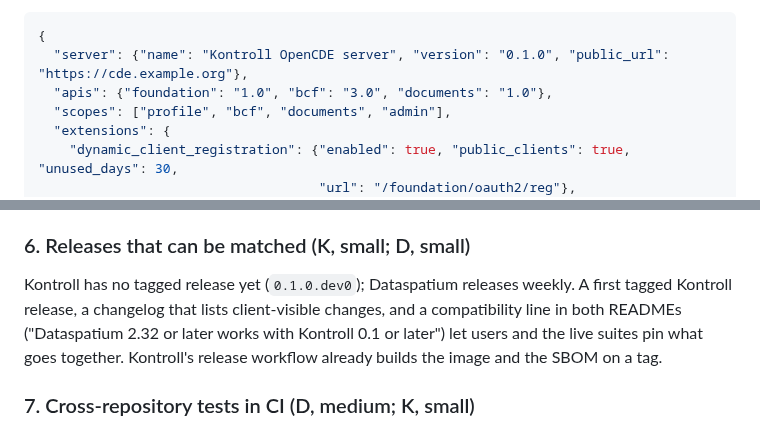
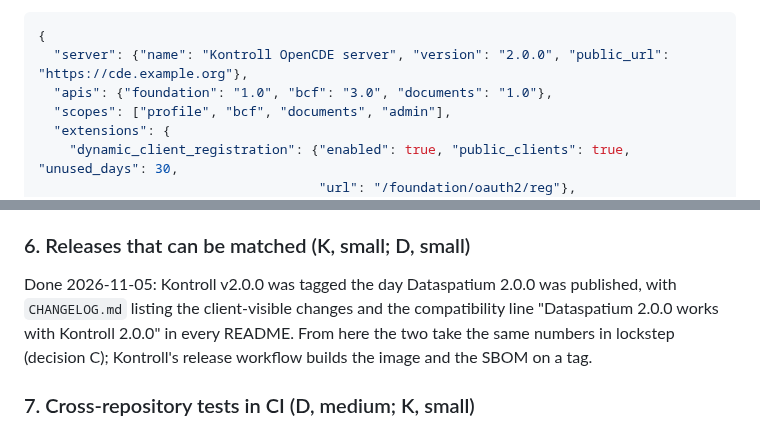
Before and after one commit to marwiss/Kontroll, a Markdown page: docs/dataspatium-coordination.md, 2 parts joined by grey strips. GitHub-like rendering.

Commit message:
Say 2.0.0 where the docs still said 0.1.0
Generated with the assistance of an AI coding tool.

Co-Authored-By: Claude Fable 5.1 <noreply@anthropic.com>

````diff
--- a/docs/dataspatium-coordination.md
+++ b/docs/dataspatium-coordination.md
@@ -43,7 +43,7 @@ comes from `OPENCDE_DATASPATIUM_URL`; the administration API is mounted by
 
 ```json
 {
-  "server": {"name": "Kontroll OpenCDE server", "version": "0.1.0", "public_url": "https://cde.example.org"},
+  "server": {"name": "Kontroll OpenCDE server", "version": "2.0.0", "public_url": "https://cde.example.org"},
   "apis": {"foundation": "1.0", "bcf": "3.0", "documents": "1.0"},
   "scopes": ["profile", "bcf", "documents", "admin"],
   "extensions": {
@@ -115,12 +115,11 @@ its tokens change, Kontroll's follow.
 
 ### 6. Releases that can be matched (K, small; D, small)
 
-Kontroll has no tagged release yet (`0.1.0.dev0`); Dataspatium releases
-weekly. A first tagged Kontroll release, a changelog that lists client-visible
-changes, and a compatibility line in both READMEs ("Dataspatium 2.32 or later
-works with Kontroll 0.1 or later") let users and the live suites pin what
-goes together. Kontroll's release workflow already builds the image and the
-SBOM on a tag.
+Done 2026-11-05: Kontroll v2.0.0 was tagged the day Dataspatium 2.0.0 was
+published, with `CHANGELOG.md` listing the client-visible changes and the
+compatibility line "Dataspatium 2.0.0 works with Kontroll 2.0.0" in every
+README. From here the two take the same numbers in lockstep (decision C);
+Kontroll's release workflow builds the image and the SBOM on a tag.
 
 ### 7. Cross-repository tests in CI (D, medium; K, small)
 
````
Also changed, not shown: docs/client-guide.md (+1 -1 lines).
